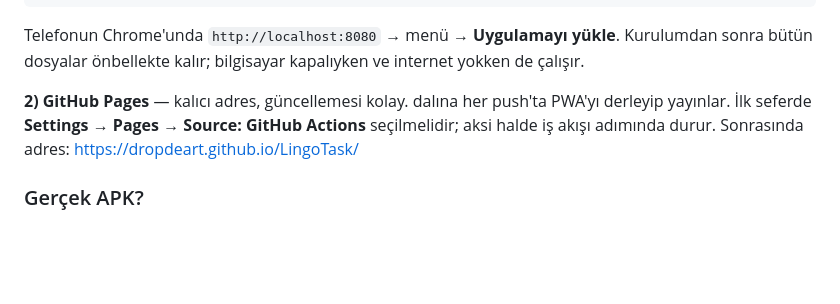
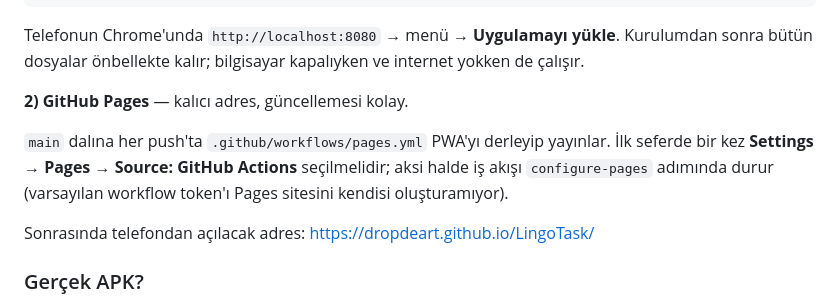
Before and after one commit to DropDeart/LingoTask, a Markdown page: README.md, the part around the change. GitHub-like rendering; blank space fills up the shorter version.

Commit message:
Fix mangled Pages section in README
Co-Authored-By: Claude Opus 5 <noreply@anthropic.com>

```diff
--- a/README.md
+++ b/README.md
@@ -57,8 +57,10 @@ adb reverse tcp:8080 tcp:8080
 Telefonun Chrome'unda `http://localhost:8080` → menü → **Uygulamayı yükle**. Kurulumdan sonra bütün dosyalar önbellekte kalır; bilgisayar kapalıyken ve internet yokken de çalışır.
 
 **2) GitHub Pages** — kalıcı adres, güncellemesi kolay.
- dalına her push'ta  PWA'yı derleyip yayınlar. İlk seferde **Settings → Pages → Source: GitHub Actions** seçilmelidir; aksi halde iş akışı  adımında durur. Sonrasında adres:
-https://dropdeart.github.io/LingoTask/
+
+`main` dalına her push'ta `.github/workflows/pages.yml` PWA'yı derleyip yayınlar. İlk seferde bir kez **Settings → Pages → Source: GitHub Actions** seçilmelidir; aksi halde iş akışı `configure-pages` adımında durur (varsayılan workflow token'ı Pages sitesini kendisi oluşturamıyor).
+
+Sonrasında telefondan açılacak adres: <https://dropdeart.github.io/LingoTask/>
 
 ### Gerçek APK?
 
```
